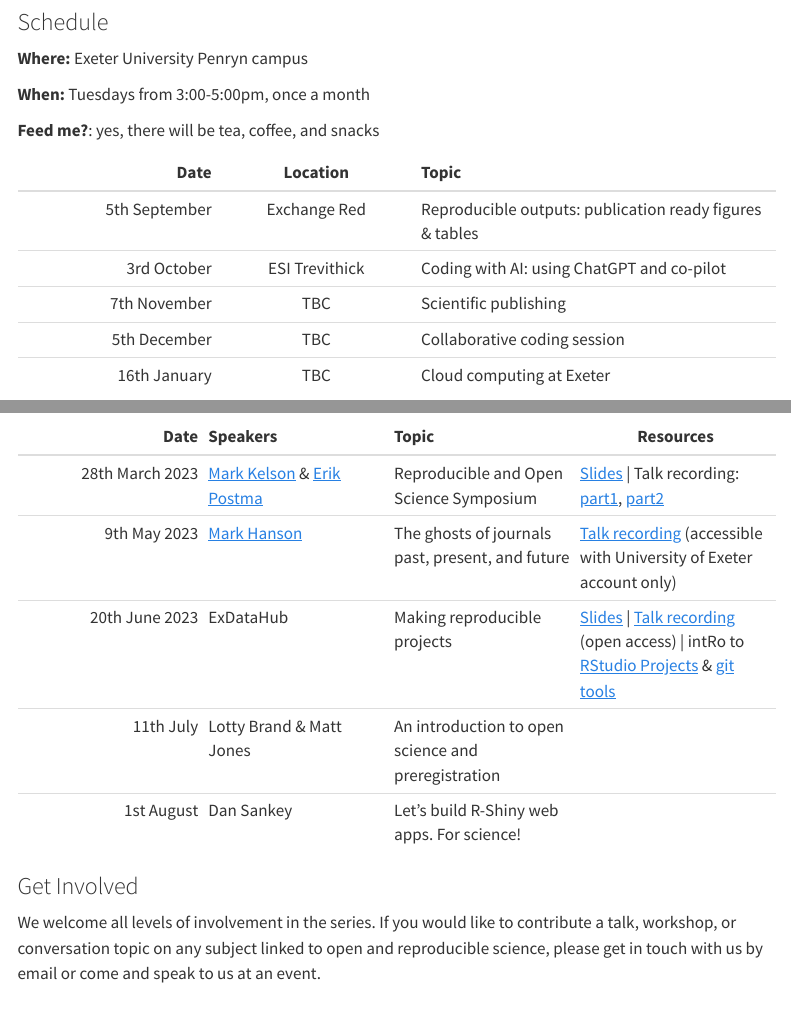
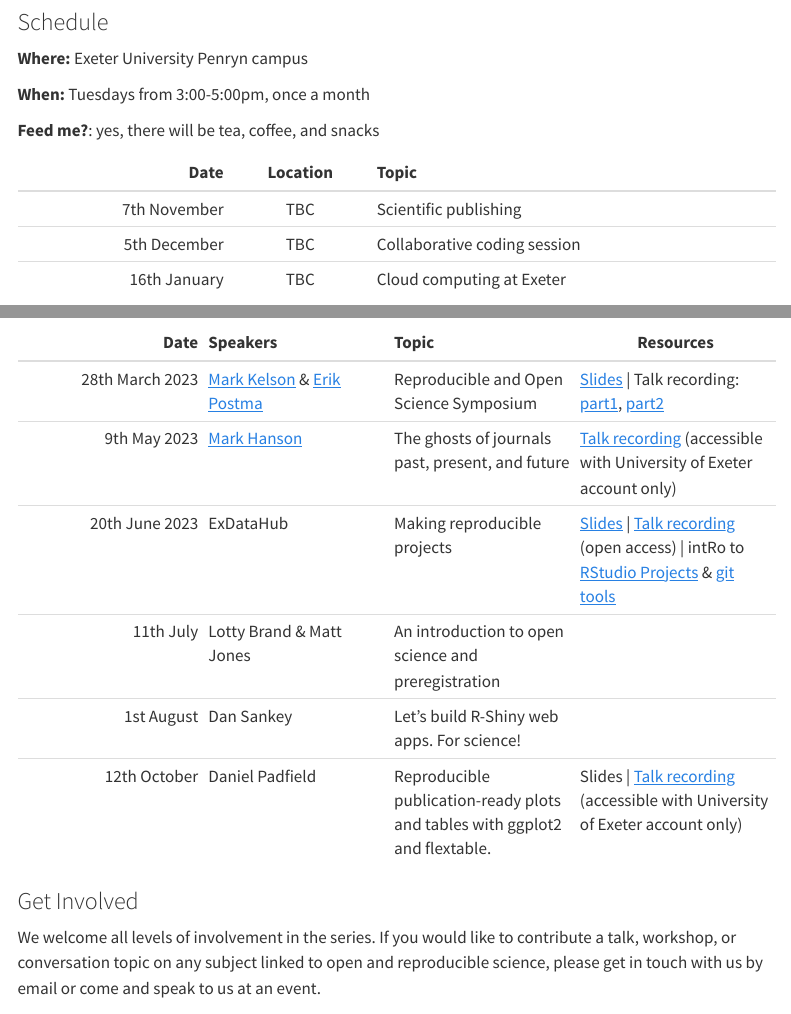
Before and after one commit to exeter-data-analytics/exeter-data-analytics.github.io, a Quarto document (series.qmd): the page in a window 1100 px wide, from 230 px down, and a second part further down, joined at a grey line. Rendered offline with R 4.5, knitr and Pandoc in place of Quarto, with nearby package versions; menus at the side of the page are left out.

Commit message:
Add ggplot2 and flextable presentation to website

```diff
--- a/series.qmd
+++ b/series.qmd
@@ -16,25 +16,24 @@ This series will include invited speakers from both within and outside the depar
 
 **Feed me?**: yes, there will be tea, coffee, and snacks
 
-|          Date |    Location    | Topic                                                    |
-|------------------:|:-----------------:|:---------------------------------|
-| 5th September |  Exchange Red  | Reproducible outputs: publication ready figures & tables |
-|   3rd October | ESI Trevithick | Coding with AI: using ChatGPT and co-pilot               |
-|  7th November |      TBC       | Scientific publishing                                    |
-|  5th December |      TBC       | Collaborative coding session                             |
-|  16th January |      TBC       | Cloud computing at Exeter                                |
+|         Date | Location | Topic                        |
+|-------------:|:--------:|:-----------------------------|
+| 7th November |   TBC    | Scientific publishing        |
+| 5th December |   TBC    | Collaborative coding session |
+| 16th January |   TBC    | Cloud computing at Exeter    |
 
 Scheduled talks subject to change as the series evolves. Please check this website and look out for calendar invites for confirmed bookings and locations.
 
 ### Previous workshops
 
-|            Date | Speakers                                                                                                                                                            | Topic                                               | Resources                                                                                                                                                                                                                                                                                                                                                                                                                                                                                                                                                                                                                                                                                                                                                                          |
+|            Date | Speakers                                                                                                                                                            | Topic                                                                       | Resources                                                                                                                                                                                                                                                                                                                                                                                                                                                                                                                                                                                                                                                                                                                                                                          |
 |-----------------:|:-----------------|:-----------------|-------------------|
-| 28th March 2023 | [Mark Kelson](https://mathematics.exeter.ac.uk/staff/mjk223?sm=mjk223) & [Erik Postma](https://biosciences.exeter.ac.uk/staff/profile/index.php?web_id=Erik_Postma) | Reproducible and Open Science Symposium             | [Slides](https://exeter-data-analytics.github.io/presentations/open_science_symposium/open_science_symposium.html) \| Talk recording: [part1](https://universityofexeteruk-my.sharepoint.com/:v:/r/personal/d_padfield_exeter_ac_uk/Documents/Open%20Science%20and%20Reproducibility%20Symposium/Open%20Science%20and%20Reproducibility%20Symposium.mp4?csf=1&web=1&e=GqsQqp&nav=eyJwbGF5YmFja09wdGlvbnMiOnsic3RhcnRUaW1lSW5TZWNvbmRzIjoyODYuMTd9fQ%3D%3D), [part2](https://universityofexeteruk-my.sharepoint.com/personal/d_padfield_exeter_ac_uk/_layouts/15/stream.aspx?id=%2Fpersonal%2Fd%5Fpadfield%5Fexeter%5Fac%5Fuk%2FDocuments%2FOpen%20Science%20and%20Reproducibility%20Symposium%2FContinuation%20of%20Open%20Science%20and%20Reproducibility%20Symposium%2Emp4&ga=1) |
-|    9th May 2023 | [Mark Hanson](https://mahansonresearch.weebly.com)                                                                                                                  | The ghosts of journals past, present, and future    | [Talk recording](https://universityofexeteruk-my.sharepoint.com/:v:/g/personal/a_trevail_exeter_ac_uk/EfDcipY15c9Lg-PSu-MjoXYBdepHh-DYAe-SmXYydCXW9Q?e=FthcAO) (accessible with University of Exeter account only)                                                                                                                                                                                                                                                                                                                                                                                                                                                                                                                                                                 |
-|  20th June 2023 | ExDataHub                                                                                                                                                           | Making reproducible projects                        | [Slides](https://exeter-data-analytics.github.io/presentations/intro_to_github/intro_to_github.html) \| [Talk recording](https://1drv.ms/v/s!Arocn6oNy_7VyS_1S_t-VjY-So3k) (open access) \| intRo to [RStudio Projects](posts/intro_to_projects/) & [git tools](posts/install_rstudio_git/)                                                                                                                                                                                                                                                                                                                                                                                                                                                                                        |
-|       11th July | Lotty Brand & Matt Jones                                                                                                                                            | An introduction to open science and preregistration |                                                                                                                                                                                                                                                                                                                                                                                                                                                                                                                                                                                                                                                                                                                                                                                    |
-|      1st August | Dan Sankey                                                                                                                                                          | Let's build R-Shiny web apps. For science!          |                                                                                                                                                                                                                                                                                                                                                                                                                                                                                                                                                                                                                                                                                                                                                                                    |
+| 28th March 2023 | [Mark Kelson](https://mathematics.exeter.ac.uk/staff/mjk223?sm=mjk223) & [Erik Postma](https://biosciences.exeter.ac.uk/staff/profile/index.php?web_id=Erik_Postma) | Reproducible and Open Science Symposium                                     | [Slides](https://exeter-data-analytics.github.io/presentations/open_science_symposium/open_science_symposium.html) \| Talk recording: [part1](https://universityofexeteruk-my.sharepoint.com/:v:/r/personal/d_padfield_exeter_ac_uk/Documents/Open%20Science%20and%20Reproducibility%20Symposium/Open%20Science%20and%20Reproducibility%20Symposium.mp4?csf=1&web=1&e=GqsQqp&nav=eyJwbGF5YmFja09wdGlvbnMiOnsic3RhcnRUaW1lSW5TZWNvbmRzIjoyODYuMTd9fQ%3D%3D), [part2](https://universityofexeteruk-my.sharepoint.com/personal/d_padfield_exeter_ac_uk/_layouts/15/stream.aspx?id=%2Fpersonal%2Fd%5Fpadfield%5Fexeter%5Fac%5Fuk%2FDocuments%2FOpen%20Science%20and%20Reproducibility%20Symposium%2FContinuation%20of%20Open%20Science%20and%20Reproducibility%20Symposium%2Emp4&ga=1) |
+|    9th May 2023 | [Mark Hanson](https://mahansonresearch.weebly.com)                                                                                                                  | The ghosts of journals past, present, and future                            | [Talk recording](https://universityofexeteruk-my.sharepoint.com/:v:/g/personal/a_trevail_exeter_ac_uk/EfDcipY15c9Lg-PSu-MjoXYBdepHh-DYAe-SmXYydCXW9Q?e=FthcAO) (accessible with University of Exeter account only)                                                                                                                                                                                                                                                                                                                                                                                                                                                                                                                                                                 |
+|  20th June 2023 | ExDataHub                                                                                                                                                           | Making reproducible projects                                                | [Slides](https://exeter-data-analytics.github.io/presentations/intro_to_github/intro_to_github.html) \| [Talk recording](https://1drv.ms/v/s!Arocn6oNy_7VyS_1S_t-VjY-So3k) (open access) \| intRo to [RStudio Projects](posts/intro_to_projects/) & [git tools](posts/install_rstudio_git/)                                                                                                                                                                                                                                                                                                                                                                                                                                                                                        |
+|       11th July | Lotty Brand & Matt Jones                                                                                                                                            | An introduction to open science and preregistration                         |                                                                                                                                                                                                                                                                                                                                                                                                                                                                                                                                                                                                                                                                                                                                                                                    |
+|      1st August | Dan Sankey                                                                                                                                                          | Let's build R-Shiny web apps. For science!                                  |                                                                                                                                                                                                                                                                                                                                                                                                                                                                                                                                                                                                                                                                                                                                                                                    |
+|    12th October | Daniel Padfield                                                                                                                                                     | Reproducible publication-ready plots and tables with ggplot2 and flextable. | Slides \| [Talk recording](https://universityofexeteruk-my.sharepoint.com/:v:/g/personal/d_padfield_exeter_ac_uk/EambcAD70vRIli-YxTql64oBwq2V5_nQqwvpj6R_Wj9Y5w?e=GhKF1B&nav=eyJyZWZlcnJhbEluZm8iOnsicmVmZXJyYWxBcHAiOiJTdHJlYW1XZWJBcHAiLCJyZWZlcnJhbFZpZXciOiJTaGFyZURpYWxvZyIsInJlZmVycmFsQXBwUGxhdGZvcm0iOiJXZWIiLCJyZWZlcnJhbE1vZGUiOiJ2aWV3In19) (accessible with University of Exeter account only)                                                                                                                                                                                                                                                                                                                                                                                                                                                                                                                                                       |
 
 ### Get Involved
 
```
Also changed, not shown: presentations/ggplot2_flextable/ggplot2_flextable.qmd (added, +13 -0 lines), docs/listings.json, docs/search.json, presentations/ggplot2_flextable/media/Slide1.png (added), 12 other files.
